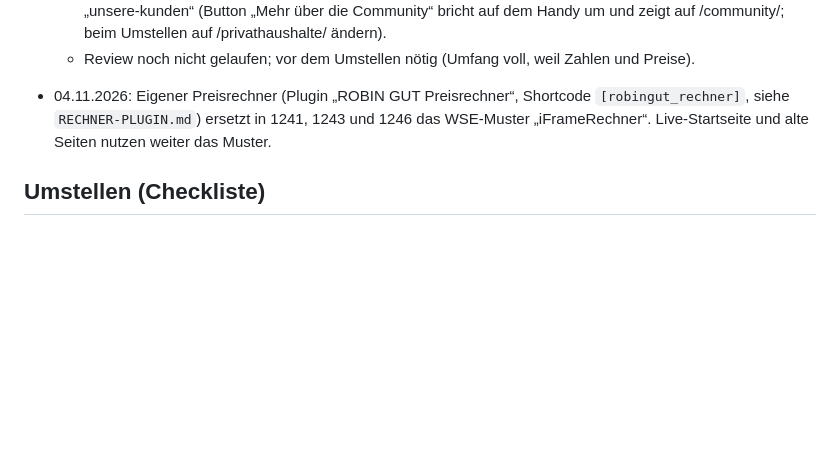
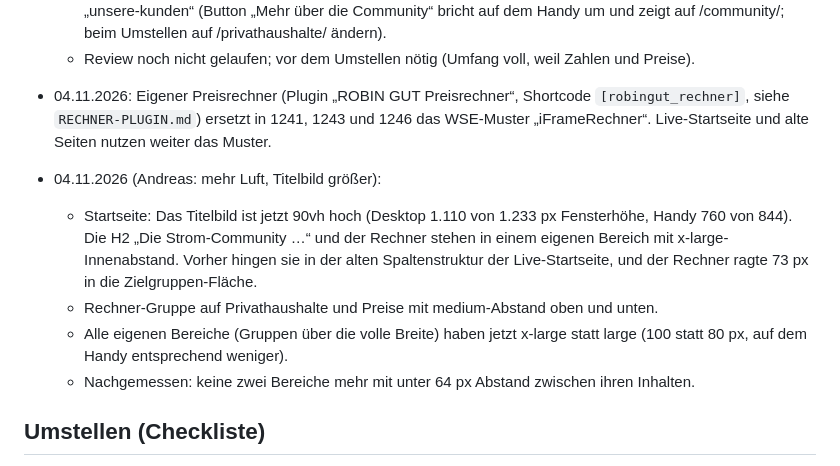
Before and after one commit to klassenmedia/robingut-strom-neu, a Markdown page: docs/plans/WORDPRESS-UMBAU.md, the part around the change. Rendered like a GitHub page; blank space fills up the shorter version.

Commit message:
Mehr Luft und größeres Titelbild in den Entwürfen festhalten
Co-Authored-By: Claude Opus 5.5 <noreply@anthropic.com>

```diff
--- a/docs/plans/WORDPRESS-UMBAU.md
+++ b/docs/plans/WORDPRESS-UMBAU.md
@@ -136,6 +136,16 @@ Wording:
   `[robingut_rechner]`, siehe `RECHNER-PLUGIN.md`) ersetzt in 1241, 1243 und 1246 das
   WSE-Muster „iFrameRechner“. Live-Startseite und alte Seiten nutzen weiter das Muster.
 
+- 04.11.2026 (Andreas: mehr Luft, Titelbild größer):
+  - Startseite: Das Titelbild ist jetzt 90vh hoch (Desktop 1.110 von 1.233 px Fensterhöhe,
+    Handy 760 von 844). Die H2 „Die Strom-Community …“ und der Rechner stehen in einem eigenen
+    Bereich mit x-large-Innenabstand. Vorher hingen sie in der alten Spaltenstruktur der
+    Live-Startseite, und der Rechner ragte 73 px in die Zielgruppen-Fläche.
+  - Rechner-Gruppe auf Privathaushalte und Preise mit medium-Abstand oben und unten.
+  - Alle eigenen Bereiche (Gruppen über die volle Breite) haben jetzt x-large statt large
+    (100 statt 80 px, auf dem Handy entsprechend weniger).
+  - Nachgemessen: keine zwei Bereiche mehr mit unter 64 px Abstand zwischen ihren Inhalten.
+
 ## Umstellen (Checkliste)
 
 1. Vollbackup (Mittwald oder WordPress-Export) und Stand notieren.
```
